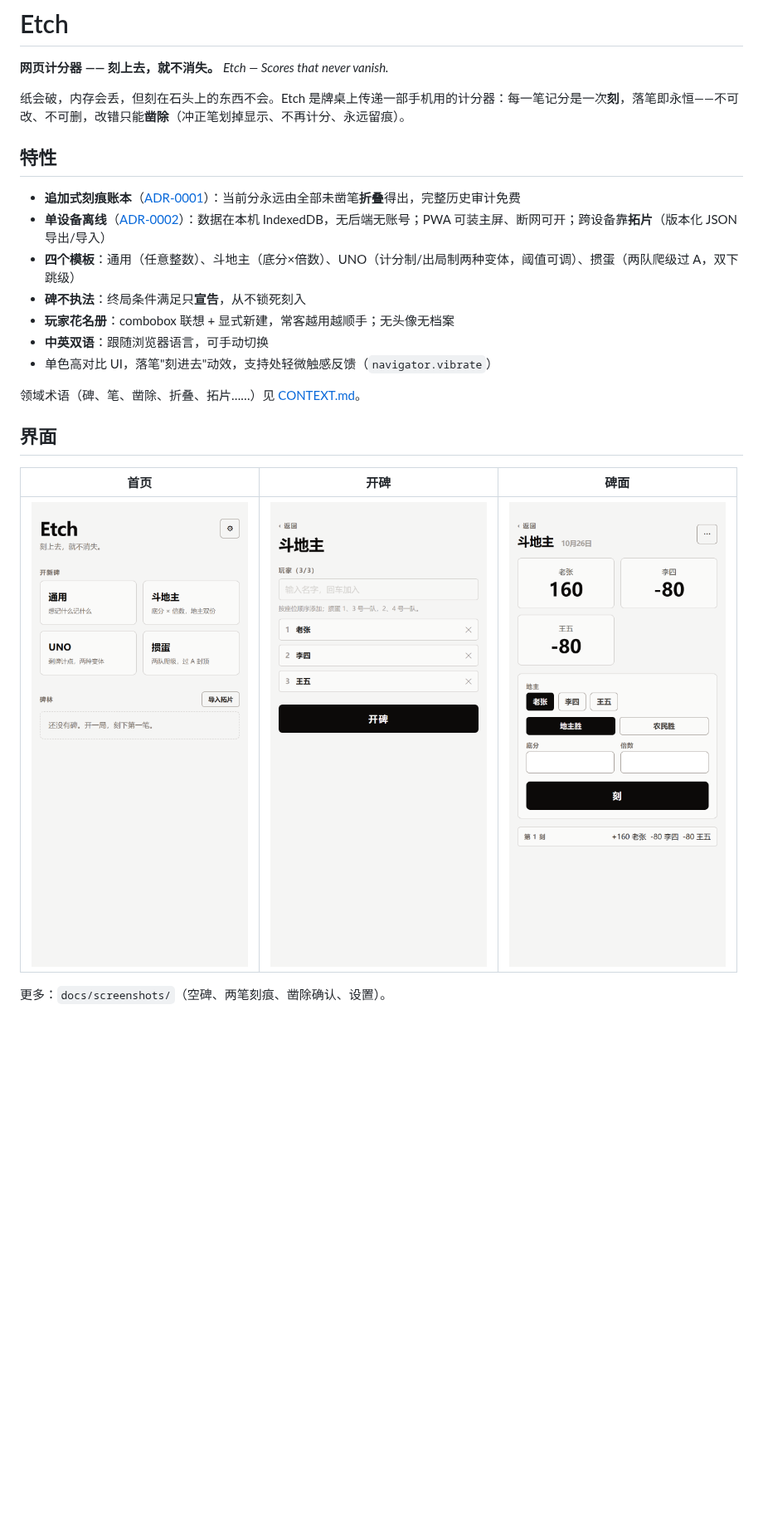
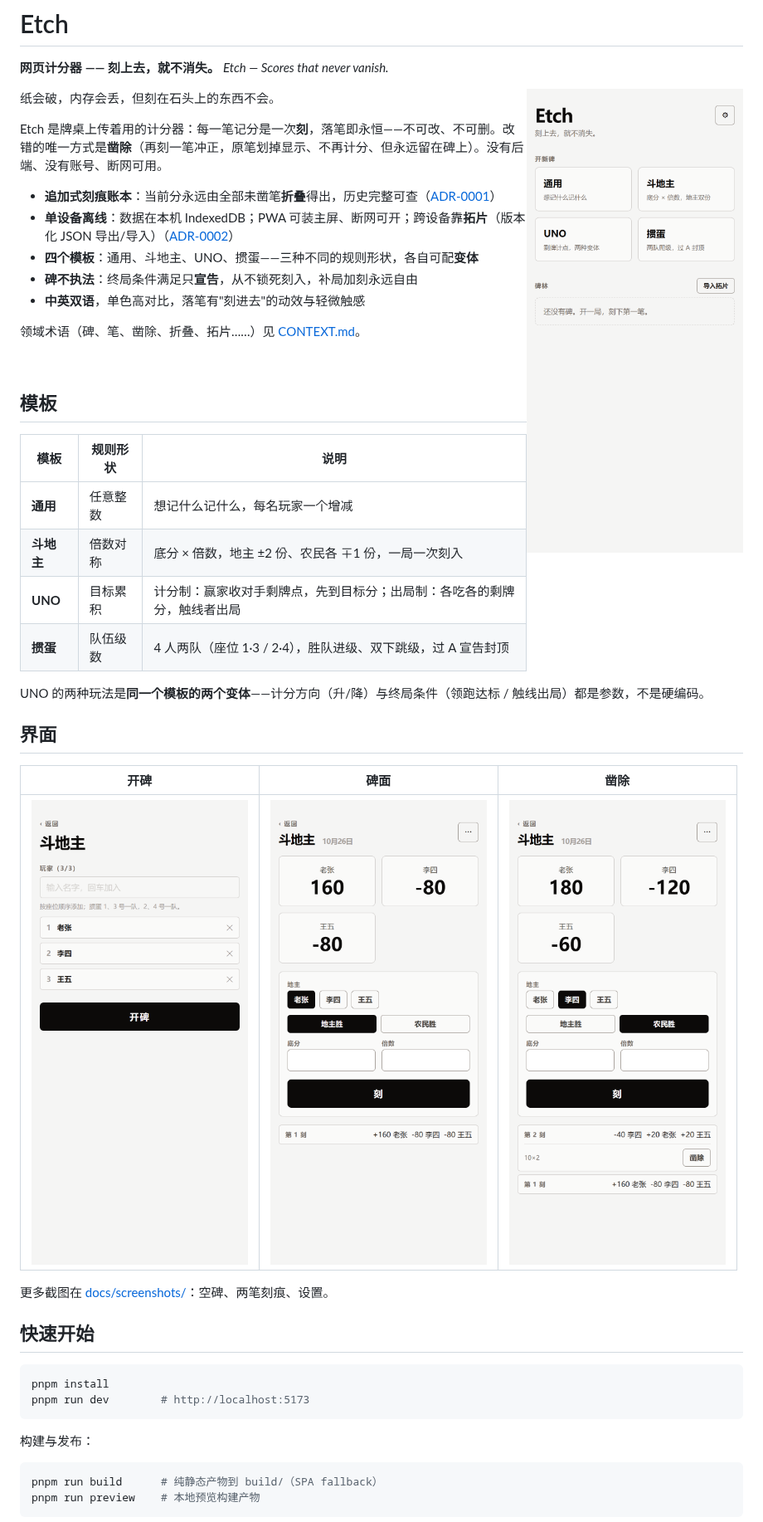
Before and after one commit to cup113/etch, a Markdown page: README.md, the part around one of its changes. Shown at 83% size. Drawn GitHub-style; blank space fills up the shorter version.

````diff
--- a/README.md
+++ b/README.md
@@ -3,24 +3,52 @@
 **网页计分器 —— 刻上去，就不消失。**
 _Etch — Scores that never vanish._
 
-纸会破，内存会丢，但刻在石头上的东西不会。Etch 是牌桌上传递一部手机用的计分器：每一笔记分是一次**刻**，落笔即永恒——不可改、不可删，改错只能**凿除**（冲正笔划掉显示、不再计分、永远留痕）。
+<img src="docs/screenshots/01-home.png" width="360" alt="Etch 首页" align="right" />
 
-## 特性
+纸会破，内存会丢，但刻在石头上的东西不会。
 
-- **追加式刻痕账本**（[ADR-0001](docs/adr/0001-append-only-entry-ledger.md)）：当前分永远由全部未凿笔**折叠**得出，完整历史审计免费
-- **单设备离线**（[ADR-0002](docs/adr/0002-local-first-single-device-no-sync.md)）：数据在本机 IndexedDB，无后端无账号；PWA 可装主屏、断网可开；跨设备靠**拓片**（版本化 JSON 导出/导入）
-- **四个模板**：通用（任意整数）、斗地主（底分×倍数）、UNO（计分制/出局制两种变体，阈值可调）、掼蛋（两队爬级过 A，双下跳级）
-- **碑不执法**：终局条件满足只**宣告**，从不锁死刻入
-- **玩家花名册**：combobox 联想 + 显式新建，常客越用越顺手；无头像无档案
-- **中英双语**：跟随浏览器语言，可手动切换
-- 单色高对比 UI，落笔"刻进去"动效，支持处轻微触感反馈（`navigator.vibrate`）
+Etch 是牌桌上传着用的计分器：每一笔记分是一次**刻**，落笔即永恒——不可改、不可删。改错的唯一方式是**凿除**（再刻一笔冲正，原笔划掉显示、不再计分、但永远留在碑上）。没有后端、没有账号、断网可用。
+
+- **追加式刻痕账本**：当前分永远由全部未凿笔**折叠**得出，历史完整可查（[ADR-0001](docs/adr/0001-append-only-entry-ledger.md)）
+- **单设备离线**：数据在本机 IndexedDB；PWA 可装主屏、断网可开；跨设备靠**拓片**（版本化 JSON 导出/导入）（[ADR-0002](docs/adr/0002-local-first-single-device-no-sync.md)）
+- **四个模板**：通用、斗地主、UNO、掼蛋——三种不同的规则形状，各自可配**变体**
+- **碑不执法**：终局条件满足只**宣告**，从不锁死刻入，补局加刻永远自由
+- **中英双语**，单色高对比，落笔有"刻进去"的动效与轻微触感
 
 领域术语（碑、笔、凿除、折叠、拓片……）见 [CONTEXT.md](CONTEXT.md)。
 
+<br clear="right" />
+
+## 模板
+
+| 模板       | 规则形状 | 说明                                                                     |
+| ---------- | -------- | ------------------------------------------------------------------------ |
+| **通用**   | 任意整数 | 想记什么记什么，每名玩家一个增减                                         |
+| **斗地主** | 倍数对称 | 底分 × 倍数，地主 ±2 份、农民各 ∓1 份，一局一次刻入                      |
+| **UNO**    | 目标累积 | 计分制：赢家收对手剩牌点，先到目标分；出局制：各吃各的剩牌分，触线者出局 |
+| **掼蛋**   | 队伍级数 | 4 人两队（座位 1·3 / 2·4），胜队进级、双下跳级，过 A 宣告封顶            |
+
+UNO 的两种玩法是**同一个模板的两个变体**——计分方向（升/降）与终局条件（领跑达标 / 触线出局）都是参数，不是硬编码。
+
 ## 界面
 
-| 首页 | 开碑 | 碑面 |
-|---|---|---|
-| ![首页](docs/screenshots/01-home.png) | ![开碑](docs/screenshots/02-new-tablet.png) | ![碑面](docs/screenshots/04-board-scored.png) |
+| 开碑                                        | 碑面                                          | 凿除                                             |
+| ------------------------------------------- | --------------------------------------------- | ------------------------------------------------ |
+| ![开碑](docs/screenshots/02-new-tablet.png) | ![碑面](docs/screenshots/04-board-scored.png) | ![凿除](docs/screenshots/06-chisel-expanded.png) |
 
-更多：`docs/screenshots/`（空碑、两笔刻痕、凿除确认、设置）。
+更多截图在 [docs/screenshots/](docs/screenshots)：空碑、两笔刻痕、设置。
+
+## 快速开始
+
+```sh
+pnpm install
+pnpm run dev        # http://localhost:5173
+```
+
+构建与发布：
+
+```sh
+pnpm run build      # 纯静态产物到 build/（SPA fallback）
+pnpm run preview    # 本地预览构建产物
+```
+
````
Also changed, not shown: other parts of README.md (+44 -7 lines), static/apple-touch-icon.png (added), static/icon-192.png, static/icon-512-maskable.png, static/icon-512.png, 4 other files.
